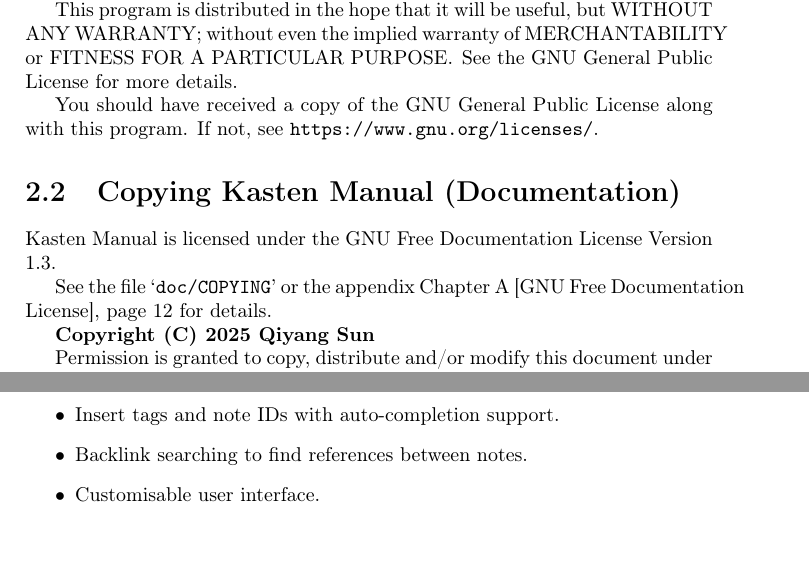
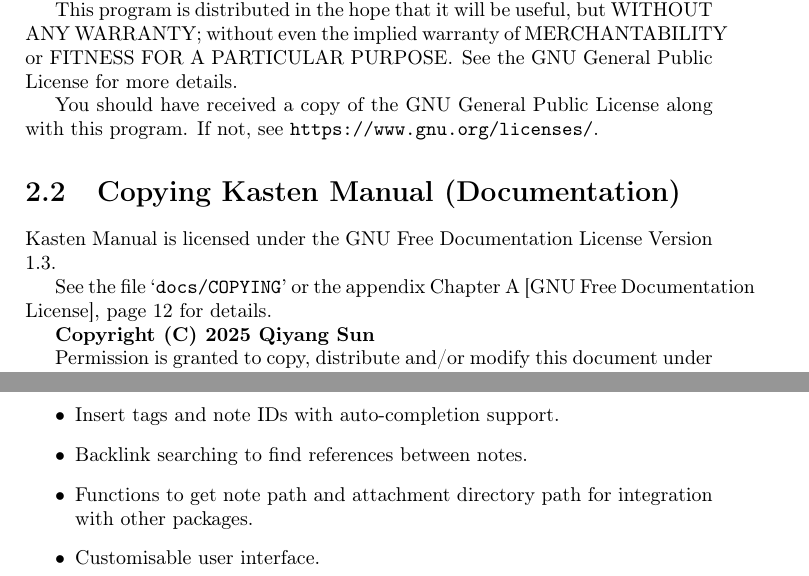
Before and after one commit to iamsqy/kasten, a LaTeX book (docs/kasten.tex): two parts of pages 5 and 7 of 50, joined at a grey line, cut so that both start at the same text, the shorter picture padded with empty space. Compiled offline with pdfLaTeX.

Commit message:
Add feature description for get note/attn path

```diff
--- a/docs/kasten.tex
+++ b/docs/kasten.tex
@@ -143,7 +143,7 @@
 
 Kasten Manual is licensed under the GNU Free Documentation License Version 1.3.
 
-See the file `\texttt{doc/COPYING}' or the appendix \hyperref[anchor:GNU-Free-Documentation-License]{\chaptername~\ref*{anchor:GNU-Free-Documentation-License} [GNU Free Documentation License], page~\pageref*{anchor:GNU-Free-Documentation-License}} for
+See the file `\texttt{docs/COPYING}' or the appendix \hyperref[anchor:GNU-Free-Documentation-License]{\chaptername~\ref*{anchor:GNU-Free-Documentation-License} [GNU Free Documentation License], page~\pageref*{anchor:GNU-Free-Documentation-License}} for
 details.
 
 \textbf{Copyright (C) 2025 Qiyang Sun}
@@ -184,6 +184,8 @@
 \item ID changable with auto-update references.
 \item Insert tags and note IDs with auto-completion support.
 \item Backlink searching to find references between notes.
+\item Functions to get note path and attachment directory path for integration with
+other packages.
 \item Customisable user interface.
 \end{itemize}
 
```
Also changed, not shown: docs/kasten.txt (+3 -1 lines), docs/kasten.pdf, 8 other files.
